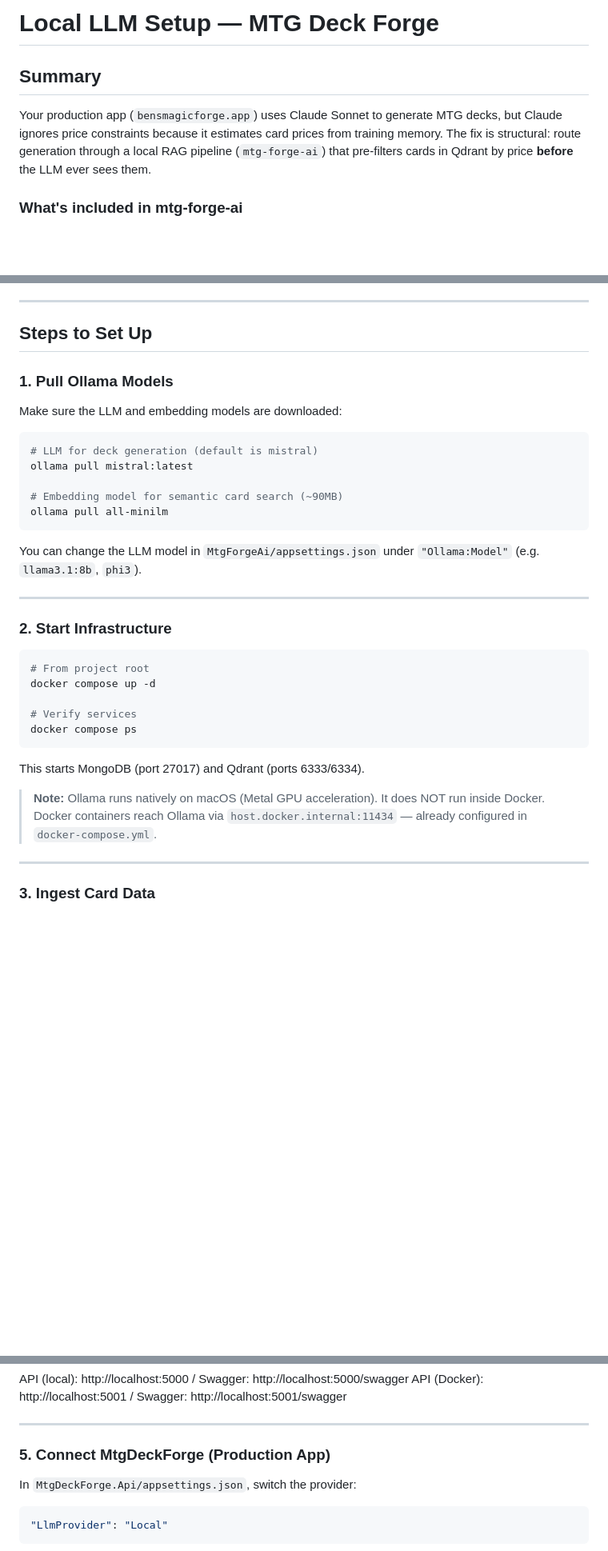
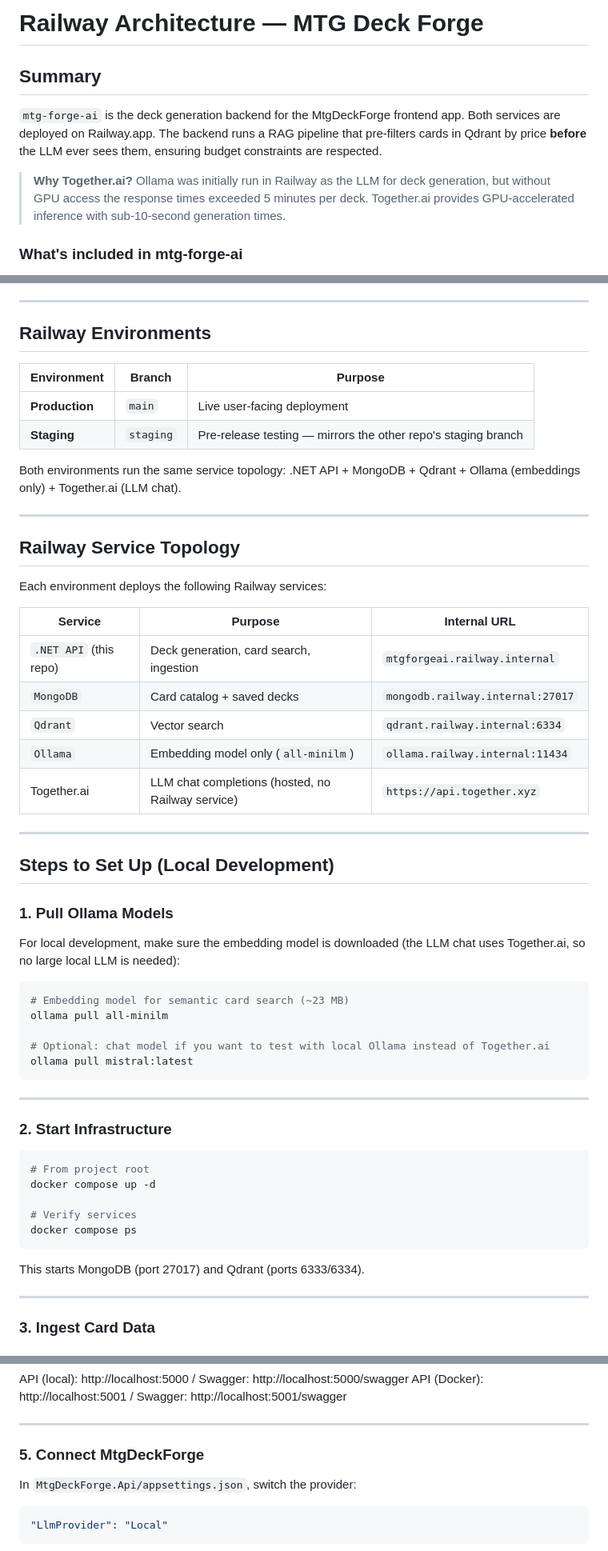
Before and after one commit to denmanjohn-maker/mtg-forge-card-ai, a Markdown page: LOCAL-LLM-SETUP.md, 3 parts joined by grey strips. Shown at 80% size. Rendered like a GitHub page; blank space fills up the shorter version.

````diff
--- a/LOCAL-LLM-SETUP.md
+++ b/LOCAL-LLM-SETUP.md
@@ -1,8 +1,10 @@
-# Local LLM Setup — MTG Deck Forge
+# Railway Architecture — MTG Deck Forge
 
 ## Summary
 
-Your production app (`bensmagicforge.app`) uses Claude Sonnet to generate MTG decks, but Claude ignores price constraints because it estimates card prices from training memory. The fix is structural: route generation through a local RAG pipeline (`mtg-forge-ai`) that pre-filters cards in Qdrant by price **before** the LLM ever sees them.
+`mtg-forge-ai` is the deck generation backend for the MtgDeckForge frontend app. Both services are deployed on Railway.app. The backend runs a RAG pipeline that pre-filters cards in Qdrant by price **before** the LLM ever sees them, ensuring budget constraints are respected.
+
+> **Why Together.ai?** Ollama was initially run in Railway as the LLM for deck generation, but without GPU access the response times exceeded 5 minutes per deck. Together.ai provides GPU-accelerated inference with sub-10-second generation times.
 
 ### What's included in mtg-forge-ai
 
@@ -14,20 +16,44 @@ Your production app (`bensmagicforge.app`) uses Claude Sonnet to generate MTG de
 
 ---
 
-## Steps to Set Up
+## Railway Environments
+
+| Environment | Branch | Purpose |
+|---|---|---|
+| **Production** | `main` | Live user-facing deployment |
+| **Staging** | `staging` | Pre-release testing — mirrors the other repo's staging branch |
+
+Both environments run the same service topology: .NET API + MongoDB + Qdrant + Ollama (embeddings only) + Together.ai (LLM chat).
+
+---
+
+## Railway Service Topology
+
+Each environment deploys the following Railway services:
+
+| Service | Purpose | Internal URL |
+|---|---|---|
+| `.NET API` (this repo) | Deck generation, card search, ingestion | `mtgforgeai.railway.internal` |
+| `MongoDB` | Card catalog + saved decks | `mongodb.railway.internal:27017` |
+| `Qdrant` | Vector search | `qdrant.railway.internal:6334` |
+| `Ollama` | Embedding model only (`all-minilm`) | `ollama.railway.internal:11434` |
+| Together.ai | LLM chat completions (hosted, no Railway service) | `https://api.together.xyz` |
+
+---
+
+## Steps to Set Up (Local Development)
 
 ### 1. Pull Ollama Models
 
-Make sure the LLM and embedding models are downloaded:
+For local development, make sure the embedding model is downloaded (the LLM chat uses Together.ai, so no large local LLM is needed):
+
 ```bash
-# LLM for deck generation (default is mistral)
+# Embedding model for semantic card search (~23 MB)
+ollama pull all-minilm
+
+# Optional: chat model if you want to test with local Ollama instead of Together.ai
 ollama pull mistral:latest
-
-# Embedding model for semantic card search (~90MB)
-ollama pull all-minilm
 ```
-
-You can change the LLM model in `MtgForgeAi/appsettings.json` under `"Ollama:Model"` (e.g. `llama3.1:8b`, `phi3`).
 
 ---
 
@@ -42,9 +68,6 @@ docker compose ps
 ```
 
 This starts MongoDB (port 27017) and Qdrant (ports 6333/6334).
-
-> **Note:** Ollama runs natively on macOS (Metal GPU acceleration). It does NOT run inside Docker.
-> Docker containers reach Ollama via `host.docker.internal:11434` — already configured in `docker-compose.yml`.
 
 ---
 
@@ -104,7 +127,7 @@ API (Docker): http://localhost:5001 / Swagger: http://localhost:5001/swagger
 
 ---
 
-### 5. Connect MtgDeckForge (Production App)
+### 5. Connect MtgDeckForge
 
 In `MtgDeckForge.Api/appsettings.json`, switch the provider:
 
````
Also changed, not shown: other parts of LOCAL-LLM-SETUP.md (+6 -21 lines), README.md (+13 -32 lines), TOGETHER-AI-SETUP.md (+12 -12 lines).
